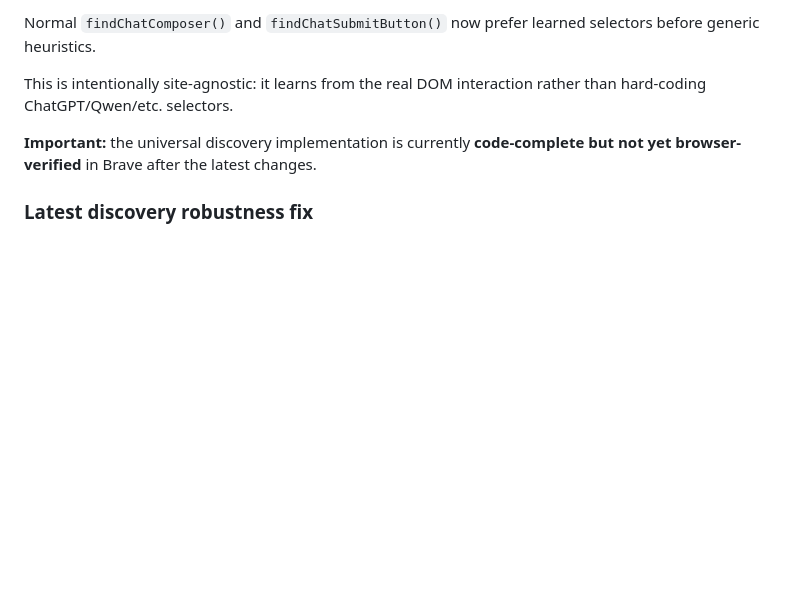
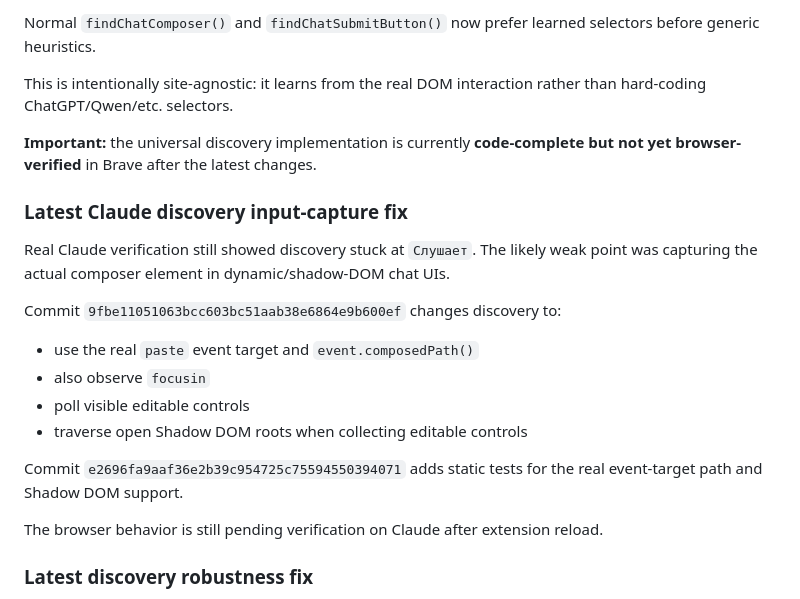
Before and after one commit to familiyaandrey292-sudo/Agent_ChatAi, a Markdown page: HANDOFF.md, the part around the change. Drawn GitHub-style; blank space fills up the shorter version.

Commit message:
Record Claude discovery input capture fix

```diff
--- a/HANDOFF.md
+++ b/HANDOFF.md
@@ -614,6 +614,21 @@ This is intentionally site-agnostic: it learns from the real DOM interaction rat
 
 
 
+### Latest Claude discovery input-capture fix
+
+Real Claude verification still showed discovery stuck at `Слушает`. The likely weak point was capturing the actual composer element in dynamic/shadow-DOM chat UIs.
+
+Commit `9fbe11051063bcc603bc51aab38e6864e9b600ef` changes discovery to:
+
+- use the real `paste` event target and `event.composedPath()`
+- also observe `focusin`
+- poll visible editable controls
+- traverse open Shadow DOM roots when collecting editable controls
+
+Commit `e2696fa9aaf36e2b39c954725c75594550394071` adds static tests for the real event-target path and Shadow DOM support.
+
+The browser behavior is still pending verification on Claude after extension reload.
+
 ### Latest discovery robustness fix
 
 Commit `7ec085181546991ebc72fc182ab4ac484df36daf` hardens universal discovery for chat UIs with dynamic DOM/shadow-DOM behavior:
```
